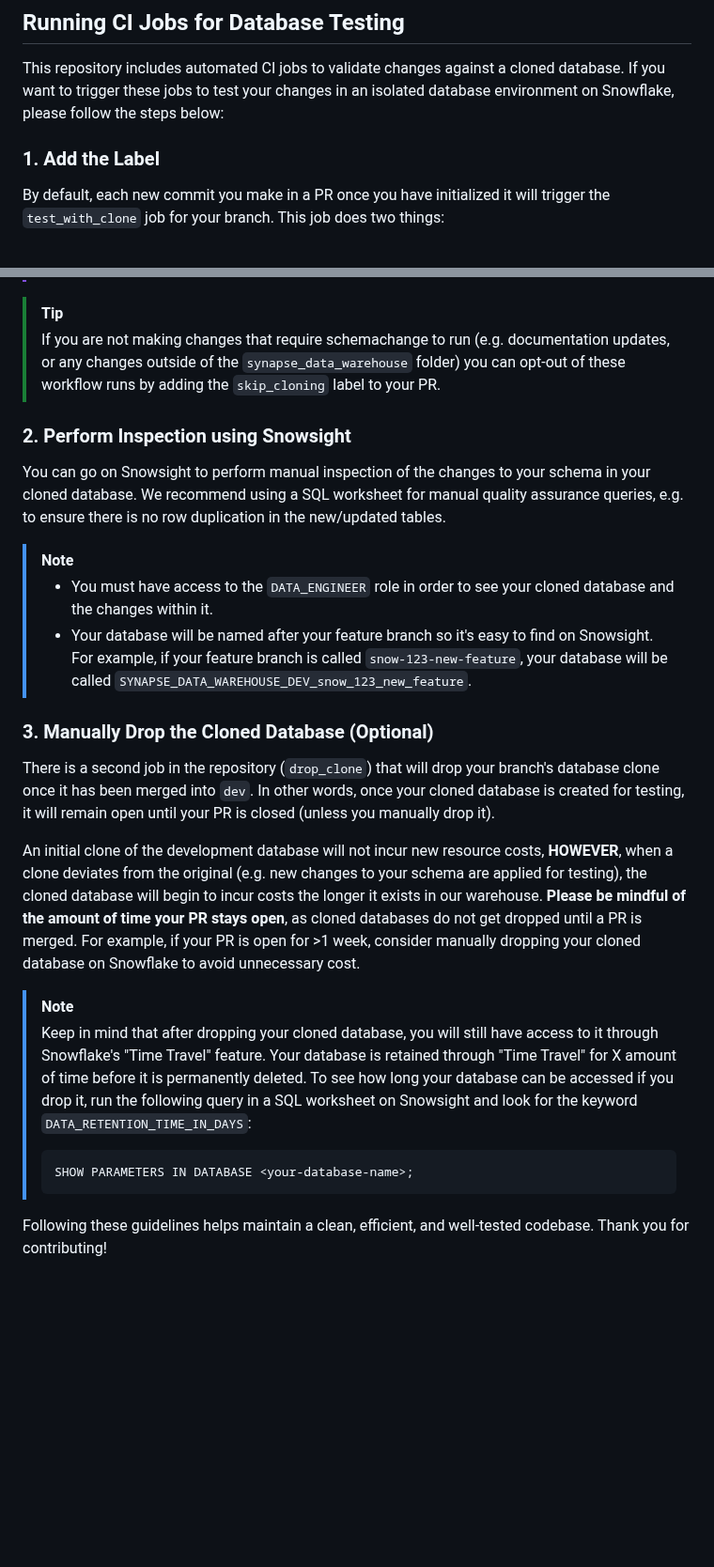
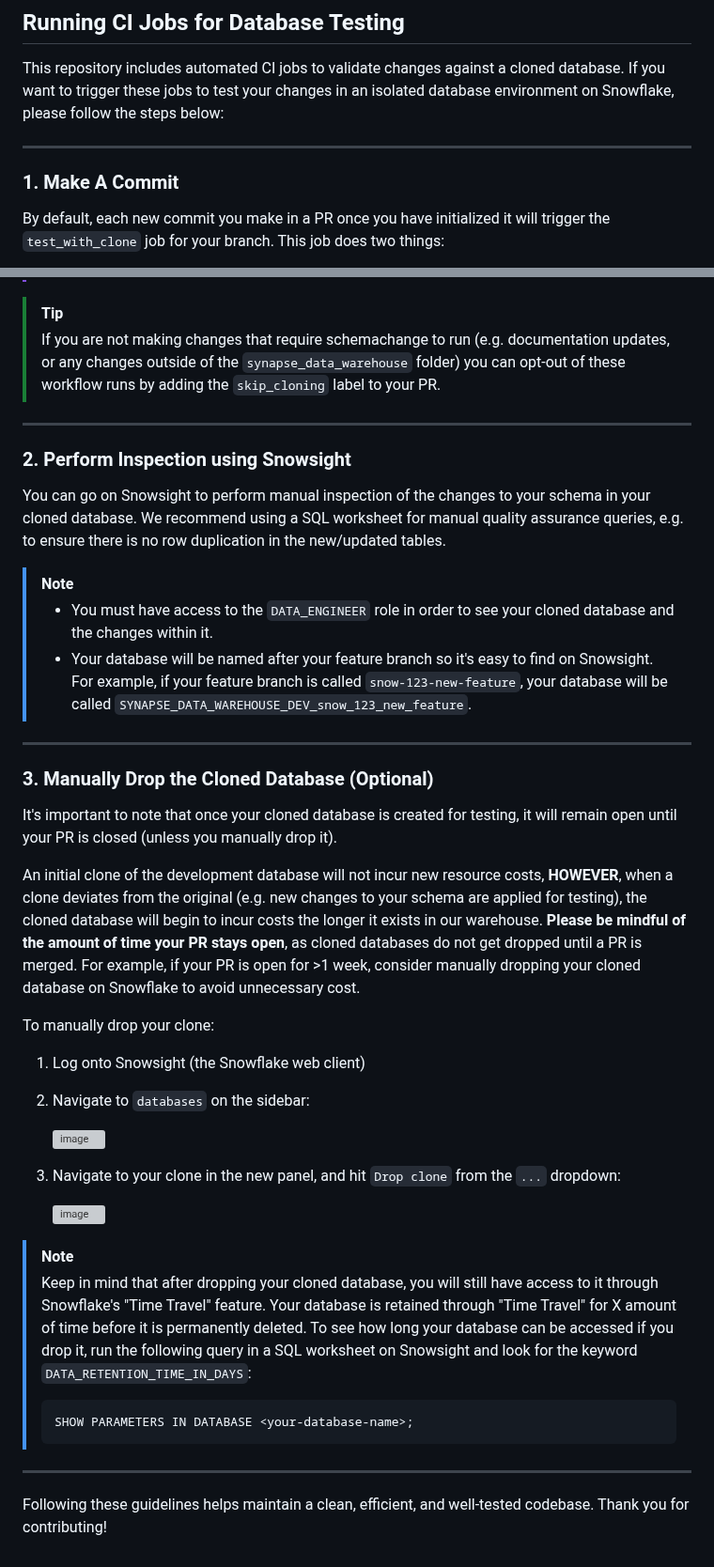
Before and after one commit to Sage-Bionetworks/snowflake, a Markdown page: CONTRIBUTING.md, 2 parts joined by grey strips. Shown at 94% size. GitHub-like rendering; blank space fills up the shorter version; grey boxes are pictures that could not be loaded.

````diff
--- a/CONTRIBUTING.md
+++ b/CONTRIBUTING.md
@@ -68,7 +68,9 @@ you can then take your PR out of draft mode by marking it as Ready for Review in
 
 This repository includes automated CI jobs to validate changes against a cloned database. If you want to trigger these jobs to test your changes in an isolated database environment on Snowflake, please follow the steps below:
 
-### 1. Add the Label
+----
+
+### 1. Make A Commit
 
 By default, each new commit you make in a PR once you have initialized it will trigger the `test_with_clone` job for your branch. This job does two things:
 
@@ -87,6 +89,8 @@ Please be mindful that each commit after initializing your PR will trigger this
 > If you are not making changes that require schemachange to run (e.g. documentation updates, or any changes outside of the
 > `synapse_data_warehouse` folder) you can opt-out of these workflow runs by adding the `skip_cloning` label to your PR.
 
+----
+
 ### 2. Perform Inspection using Snowsight
 
 You can go on Snowsight to perform manual inspection of the changes to your schema in your cloned database. We recommend using a SQL worksheet for manual quality assurance queries, e.g. to ensure there is no row duplication in the new/updated tables.
@@ -96,14 +100,27 @@ You can go on Snowsight to perform manual inspection of the changes to your sche
 > * Your database will be named after your feature branch so it's easy to find on Snowsight. For example, if your feature branch is called
 > `snow-123-new-feature`, your database will be called `SYNAPSE_DATA_WAREHOUSE_DEV_snow_123_new_feature`.
 
+----
+
 ### 3. Manually Drop the Cloned Database (Optional)
 
-There is a second job in the repository (`drop_clone`) that will drop your branch's database clone once it has been merged into `dev`.
-In other words, once your cloned database is created for testing, it will remain open until your PR is closed (unless you manually drop it).
+It's important to note that once your cloned database is created for testing, it will remain open until your PR is closed (unless you manually drop it).
 
 An initial clone of the development database will not incur new resource costs, **HOWEVER**, when a clone deviates from the original
 (e.g. new changes to your schema are applied for testing), the cloned database will begin to incur costs the longer it exists in our warehouse.
 **Please be mindful of the amount of time your PR stays open**, as cloned databases do not get dropped until a PR is merged. For example, if your PR is open for >1 week, consider manually dropping your cloned database on Snowflake to avoid unnecessary cost.
+
+To manually drop your clone:
+
+1. Log onto Snowsight (the Snowflake web client)
+2. Navigate to `databases` on the sidebar:
+
+   <img width="200" alt="image" src="https://github.com/user-attachments/assets/076f6a68-69e6-4072-8562-753769be1a93" />
+
+3. Navigate to your clone in the new panel, and hit `Drop clone` from the `...` dropdown:
+
+   <img width="939" alt="image" src="https://github.com/user-attachments/assets/3155b26b-ced0-44f6-8563-6da4daf9cf0e" />
+
 
 > [!NOTE]
 > Keep in mind that after dropping your cloned database, you will still have access to it through Snowflake's "Time Travel"
@@ -115,4 +132,6 @@ An initial clone of the development database will not incur new resource costs,
 > SHOW PARAMETERS IN DATABASE <your-database-name>;
 > ```
 
+----
+
 Following these guidelines helps maintain a clean, efficient, and well-tested codebase. Thank you for contributing!
````
